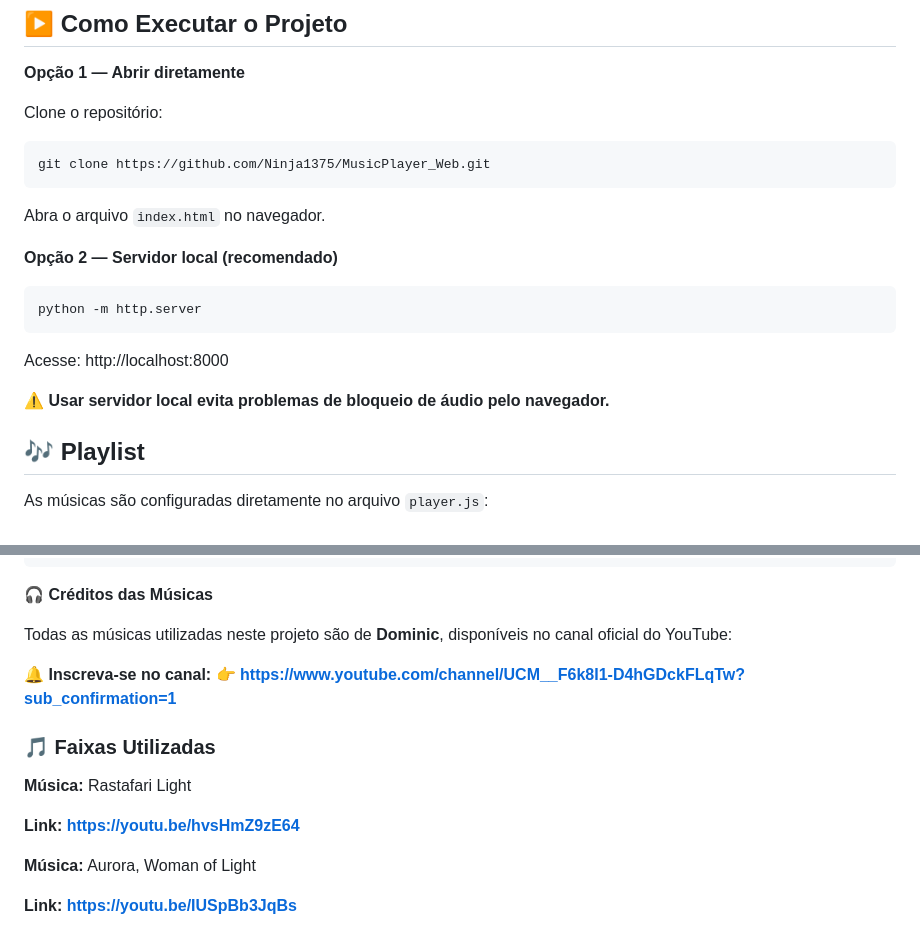
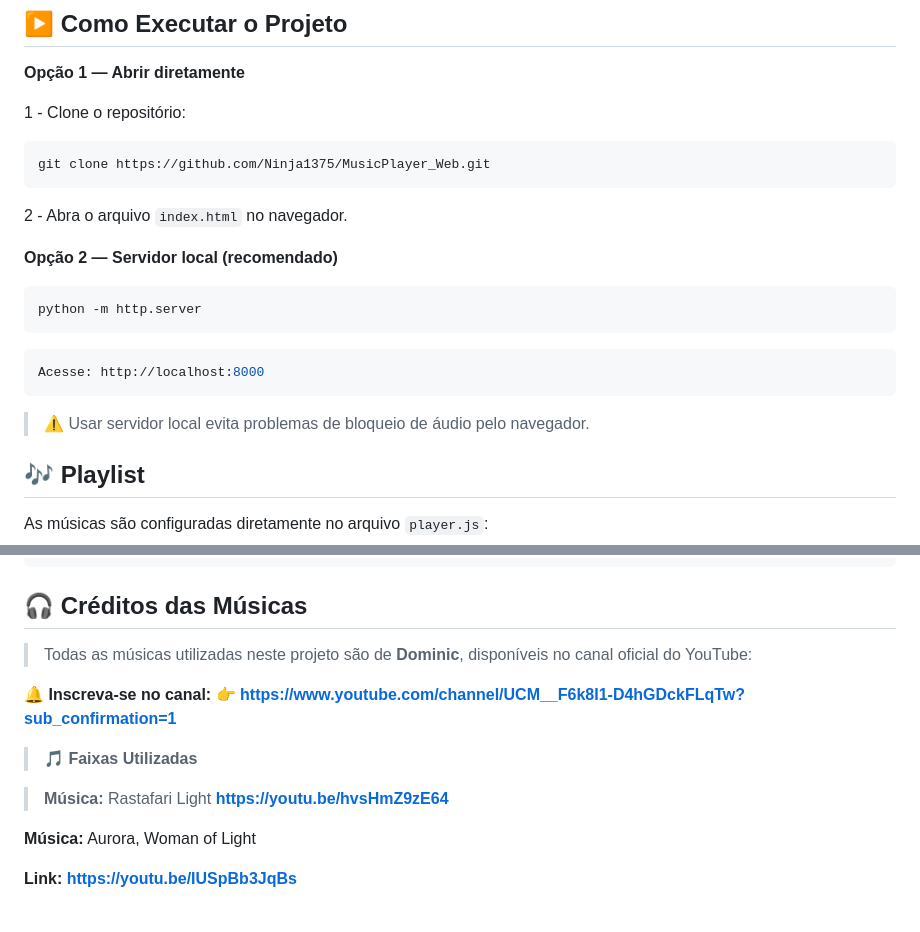
Before and after one commit to Ninja1375/MusicPlayer_Web, a Markdown page: README.md, 2 parts joined by grey strips. Drawn GitHub-style.

````diff
--- a/README.md
+++ b/README.md
@@ -67,22 +67,23 @@ MusicPlayer-Web/
 
 **Opção 1 — Abrir diretamente**
 
-Clone o repositório:
+1 - Clone o repositório:
 
    ```bash
 git clone https://github.com/Ninja1375/MusicPlayer_Web.git
    ```
 
-Abra o arquivo `index.html` no navegador.
+2 - Abra o arquivo `index.html` no navegador.
 
 **Opção 2 — Servidor local (recomendado)**
    ```bash
 python -m http.server
    ```
+   ```bash
+Acesse: http://localhost:8000
+   ```
 
-Acesse: http://localhost:8000
-
-**⚠️ Usar servidor local evita problemas de bloqueio de áudio pelo navegador.**
+> ⚠️ Usar servidor local evita problemas de bloqueio de áudio pelo navegador.
 
 ## 🎶 Playlist
 
@@ -142,18 +143,19 @@ const songs = [
     }
 ];
    ```
-**🎧 Créditos das Músicas**
+## 🎧 Créditos das Músicas
 
-Todas as músicas utilizadas neste projeto são de **Dominic**, disponíveis no canal oficial do YouTube:
+> Todas as músicas utilizadas neste
+> projeto são de **Dominic**, disponíveis
+> no canal oficial do YouTube:
 
 **🔔 Inscreva-se no canal:
 👉 https://www.youtube.com/channel/UCM__F6k8I1-D4hGDckFLqTw?sub_confirmation=1**
 
-### 🎵 Faixas Utilizadas
+> **🎵 Faixas Utilizadas**
 
-**Música:** Rastafari Light
-
-**Link: https://youtu.be/hvsHmZ9zE64**
+> **Música:** Rastafari Light
+> **https://youtu.be/hvsHmZ9zE64**
 
 
 
````
Also changed, not shown: other parts of README.md (+9 -9 lines).
